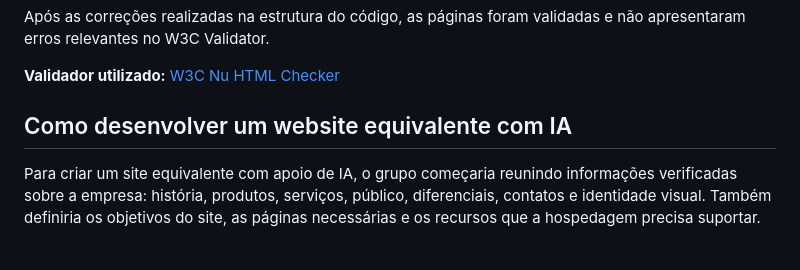
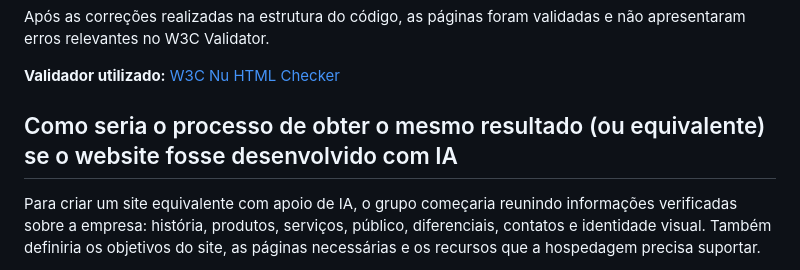
Before and after one commit to JuliaLafaelly/Site_Personal_Pisos, a Markdown page: README.md, the part around the change. Drawn GitHub-style.

```diff
--- a/README.md
+++ b/README.md
@@ -184,7 +184,7 @@ Após as correções realizadas na estrutura do código, as páginas foram valid
 
 **Validador utilizado:** [W3C Nu HTML Checker](https://validator.w3.org/nu/)
 
-## Como desenvolver um website equivalente com IA
+## Como seria o processo de obter o mesmo resultado (ou equivalente) se o website fosse desenvolvido com IA
 
 Para criar um site equivalente com apoio de IA, o grupo começaria reunindo informações verificadas sobre a empresa: história, produtos, serviços, público, diferenciais, contatos e identidade visual. Também definiria os objetivos do site, as páginas necessárias e os recursos que a hospedagem precisa suportar.
 
```
